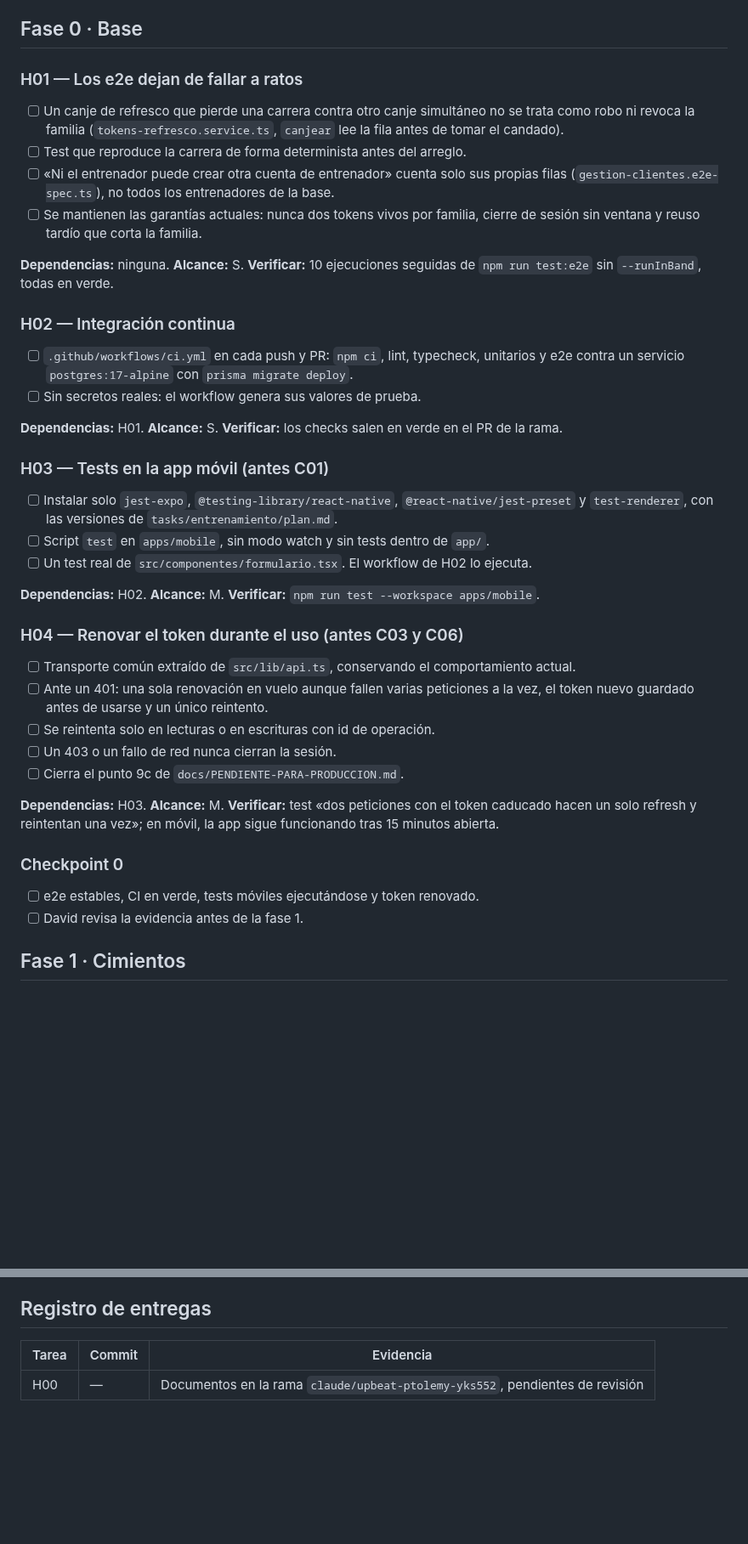
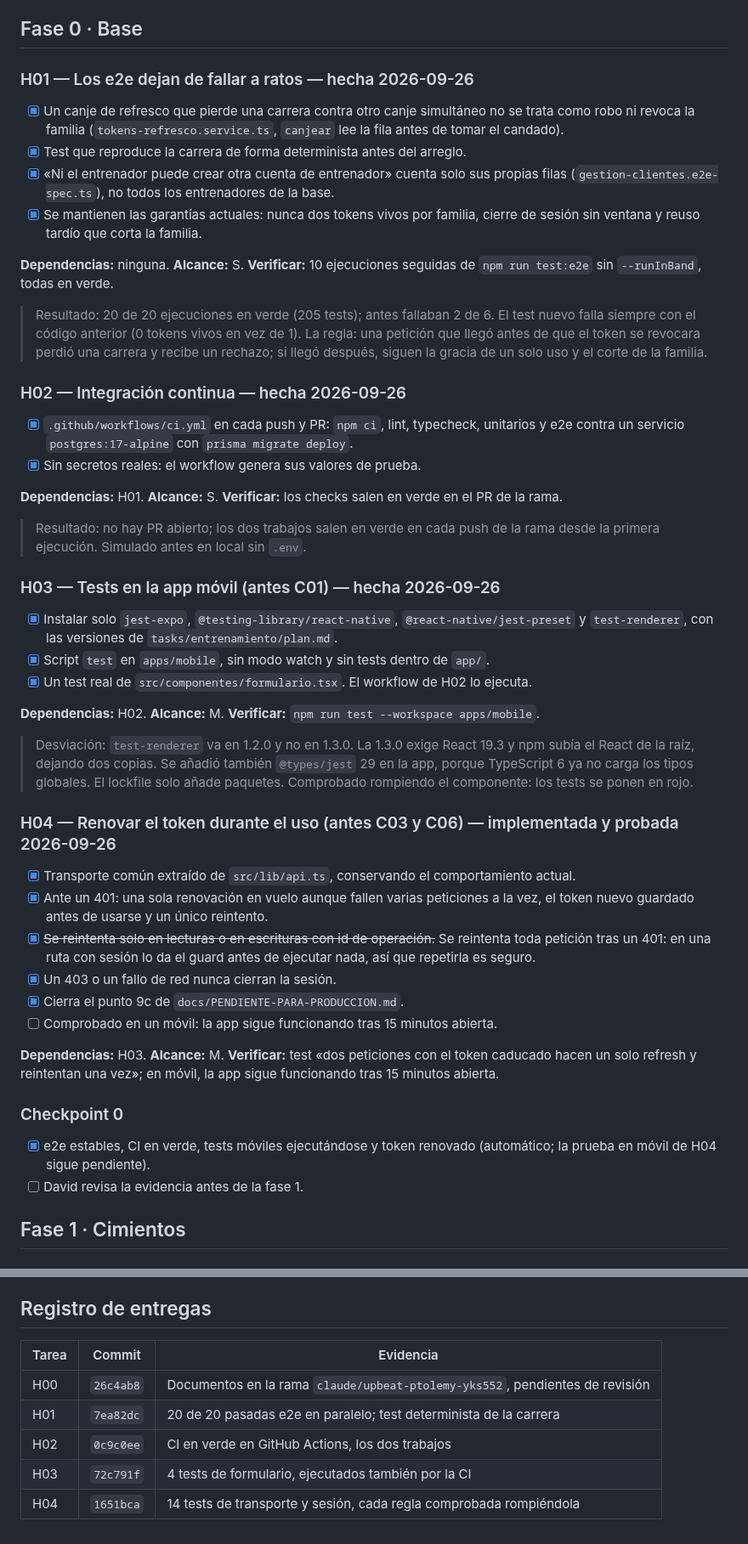
Before and after one commit to davidggarciiia/APPALPHAYOMEGA, a Markdown page: tasks/horarios/todo.md, 2 parts joined by grey strips. Shown at 85% size. Rendered like a GitHub page; blank space fills up the shorter version.

Commit message:
docs(horarios): registro de la fase 0
Marca H01 a H04 como hechas con su evidencia y deja visible lo que falta:
comprobar en un telefono que la sesion sobrevive a quince minutos con la app
abierta, y la revision del checkpoint 0 por David. Anota las dos desviaciones
del plan (test-renderer 1.2.0 y reintentar tambien las escrituras tras un
401) con su motivo.

Co-Authored-By: Claude Opus 5.5 <noreply@anthropic.com>
Claude-Session: https://claude.ai/code/session_01Wq632gK17Hnjmm9MM187Tv

```diff
--- a/tasks/horarios/todo.md
+++ b/tasks/horarios/todo.md
@@ -32,53 +33,71 @@ comprobado en un móvil. El tercero no se da por hecho sin haberlo visto.
 
 ## Fase 0 · Base
 
-### H01 — Los e2e dejan de fallar a ratos
+### H01 — Los e2e dejan de fallar a ratos — hecha 2026-09-26
 
-- [ ] Un canje de refresco que pierde una carrera contra otro canje simultáneo no
+- [x] Un canje de refresco que pierde una carrera contra otro canje simultáneo no
       se trata como robo ni revoca la familia (`tokens-refresco.service.ts`,
       `canjear` lee la fila antes de tomar el candado).
-- [ ] Test que reproduce la carrera de forma determinista antes del arreglo.
-- [ ] «Ni el entrenador puede crear otra cuenta de entrenador» cuenta solo sus
+- [x] Test que reproduce la carrera de forma determinista antes del arreglo.
+- [x] «Ni el entrenador puede crear otra cuenta de entrenador» cuenta solo sus
       propias filas (`gestion-clientes.e2e-spec.ts`), no todos los entrenadores de
       la base.
-- [ ] Se mantienen las garantías actuales: nunca dos tokens vivos por familia,
+- [x] Se mantienen las garantías actuales: nunca dos tokens vivos por familia,
       cierre de sesión sin ventana y reuso tardío que corta la familia.
 
 **Dependencias:** ninguna. **Alcance:** S.
 **Verificar:** 10 ejecuciones seguidas de `npm run test:e2e` sin `--runInBand`,
 todas en verde.
 
-### H02 — Integración continua
+> Resultado: 20 de 20 ejecuciones en verde (205 tests); antes fallaban 2 de 6.
+> El test nuevo falla siempre con el código anterior (0 tokens vivos en vez de 1).
+> La regla: una petición que llegó antes de que el token se revocara perdió una
+> carrera y recibe un rechazo; si llegó después, siguen la gracia de un solo uso y
+> el corte de la familia.
 
-- [ ] `.github/workflows/ci.yml` en cada push y PR: `npm ci`, lint, typecheck,
+### H02 — Integración continua — hecha 2026-09-26
+
+- [x] `.github/workflows/ci.yml` en cada push y PR: `npm ci`, lint, typecheck,
       unitarios y e2e contra un servicio `postgres:17-alpine` con
       `prisma migrate deploy`.
-- [ ] Sin secretos reales: el workflow genera sus valores de prueba.
+- [x] Sin secretos reales: el workflow genera sus valores de prueba.
 
 **Dependencias:** H01. **Alcance:** S.
 **Verificar:** los checks salen en verde en el PR de la rama.
 
-### H03 — Tests en la app móvil (antes C01)
+> Resultado: no hay PR abierto; los dos trabajos salen en verde en cada push de
+> la rama desde la primera ejecución. Simulado antes en local sin `.env`.
 
-- [ ] Instalar solo `jest-expo`, `@testing-library/react-native`,
+### H03 — Tests en la app móvil (antes C01) — hecha 2026-09-26
+
+- [x] Instalar solo `jest-expo`, `@testing-library/react-native`,
       `@react-native/jest-preset` y `test-renderer`, con las versiones de
       `tasks/entrenamiento/plan.md`.
-- [ ] Script `test` en `apps/mobile`, sin modo watch y sin tests dentro de `app/`.
-- [ ] Un test real de `src/componentes/formulario.tsx`. El workflow de H02 lo
+- [x] Script `test` en `apps/mobile`, sin modo watch y sin tests dentro de `app/`.
+- [x] Un test real de `src/componentes/formulario.tsx`. El workflow de H02 lo
       ejecuta.
 
 **Dependencias:** H02. **Alcance:** M.
 **Verificar:** `npm run test --workspace apps/mobile`.
 
-### H04 — Renovar el token durante el uso (antes C03 y C06)
+> Desviación: `test-renderer` va en 1.2.0 y no en 1.3.0. La 1.3.0 exige React 19.3
+> y npm subía el React de la raíz, dejando dos copias. Se añadió también
+> `@types/jest` 29 en la app, porque TypeScript 6 ya no carga los tipos globales.
+> El lockfile solo añade paquetes. Comprobado rompiendo el componente: los tests
+> se ponen en rojo.
 
-- [ ] Transporte común extraído de `src/lib/api.ts`, conservando el
+### H04 — Renovar el token durante el uso (antes C03 y C06) — implementada y probada 2026-09-26
+
+- [x] Transporte común extraído de `src/lib/api.ts`, conservando el
       comportamiento actual.
-- [ ] Ante un 401: una sola renovación en vuelo aunque fallen varias peticiones
+- [x] Ante un 401: una sola renovación en vuelo aunque fallen varias peticiones
       a la vez, el token nuevo guardado antes de usarse y un único reintento.
-- [ ] Se reintenta solo en lecturas o en escrituras con id de operación.
-- [ ] Un 403 o un fallo de red nunca cierran la sesión.
-- [ ] Cierra el punto 9c de `docs/PENDIENTE-PARA-PRODUCCION.md`.
+- [x] ~~Se reintenta solo en lecturas o en escrituras con id de operación.~~ Se
+      reintenta toda petición tras un 401: en una ruta con sesión lo da el guard
+      antes de ejecutar nada, así que repetirla es seguro.
+- [x] Un 403 o un fallo de red nunca cierran la sesión.
+- [x] Cierra el punto 9c de `docs/PENDIENTE-PARA-PRODUCCION.md`.
+- [ ] Comprobado en un móvil: la app sigue funcionando tras 15 minutos abierta.
 
 **Dependencias:** H03. **Alcance:** M.
 **Verificar:** test «dos peticiones con el token caducado hacen un solo refresh y
@@ -86,7 +105,8 @@ reintentan una vez»; en móvil, la app sigue funcionando tras 15 minutos abiert
 
 ### Checkpoint 0
 
-- [ ] e2e estables, CI en verde, tests móviles ejecutándose y token renovado.
+- [x] e2e estables, CI en verde, tests móviles ejecutándose y token renovado
+      (automático; la prueba en móvil de H04 sigue pendiente).
 - [ ] David revisa la evidencia antes de la fase 1.
 
 ## Fase 1 · Cimientos
@@ -270,6 +290,10 @@ y el recorrido de [plan.md](plan.md#verificación) en un móvil.
 
 ## Registro de entregas
 
-| Tarea | Commit | Evidencia                                                                    |
-| ----- | ------ | ---------------------------------------------------------------------------- |
-| H00   | —      | Documentos en la rama `claude/upbeat-ptolemy-yks552`, pendientes de revisión |
+| Tarea | Commit    | Evidencia                                                                    |
+| ----- | --------- | ---------------------------------------------------------------------------- |
+| H00   | `26c4ab8` | Documentos en la rama `claude/upbeat-ptolemy-yks552`, pendientes de revisión |
+| H01   | `7ea82dc` | 20 de 20 pasadas e2e en paralelo; test determinista de la carrera            |
+| H02   | `0c9c0ee` | CI en verde en GitHub Actions, los dos trabajos                              |
+| H03   | `72c791f` | 4 tests de formulario, ejecutados también por la CI                          |
+| H04   | `1651bca` | 14 tests de transporte y sesión, cada regla comprobada rompiéndola           |
```
Also changed, not shown: other parts of tasks/horarios/todo.md (+2 -1 lines).
